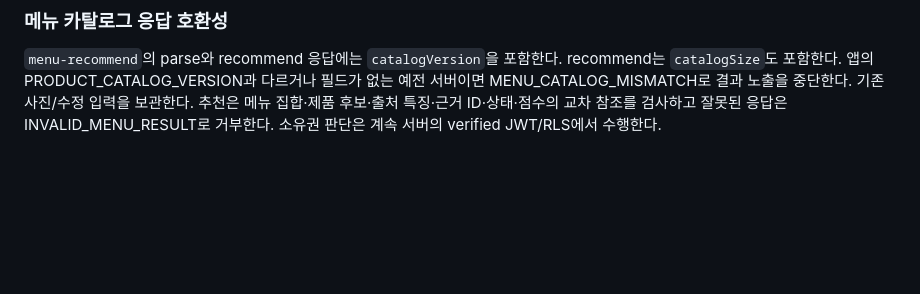
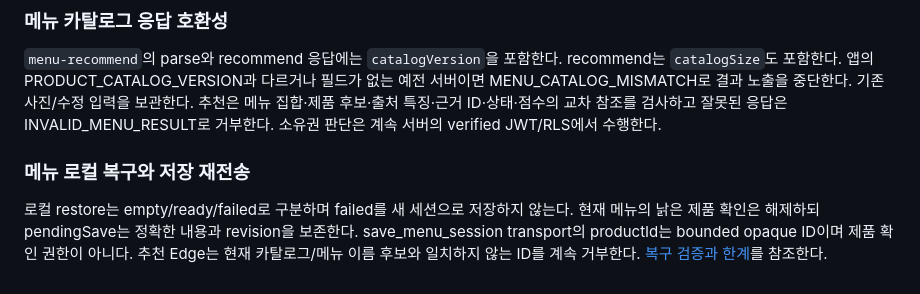
Before and after one commit to shinhanseo/mogeum, a Markdown page: docs/api-contracts.md, the part around the change. GitHub-like rendering; blank space fills up the shorter version.

Commit message:
fix: preserve menu drafts on read failure and catalog changes

```diff
--- a/docs/api-contracts.md
+++ b/docs/api-contracts.md
@@ -123,3 +123,7 @@ POST `/functions/v1/menu-recommend`, 검증된 사용자 Bearer JWT 필수. `{ac
 ### 메뉴 카탈로그 응답 호환성
 
 `menu-recommend`의 parse와 recommend 응답에는 `catalogVersion`을 포함한다. recommend는 `catalogSize`도 포함한다. 앱의 PRODUCT_CATALOG_VERSION과 다르거나 필드가 없는 예전 서버이면 MENU_CATALOG_MISMATCH로 결과 노출을 중단한다. 기존 사진/수정 입력을 보관한다. 추천은 메뉴 집합·제품 후보·출처 특징·근거 ID·상태·점수의 교차 참조를 검사하고 잘못된 응답은 INVALID_MENU_RESULT로 거부한다. 소유권 판단은 계속 서버의 verified JWT/RLS에서 수행한다.
+
+### 메뉴 로컬 복구와 저장 재전송
+
+로컬 restore는 empty/ready/failed로 구분하며 failed를 새 세션으로 저장하지 않는다. 현재 메뉴의 낡은 제품 확인은 해제하되 pendingSave는 정확한 내용과 revision을 보존한다. save_menu_session transport의 productId는 bounded opaque ID이며 제품 확인 권한이 아니다. 추천 Edge는 현재 카탈로그/메뉴 이름 후보와 일치하지 않는 ID를 계속 거부한다. [복구 검증과 한계](verification/menu-recovery.md)를 참조한다.
```
Also changed, not shown: docs/testing.md (+2 -0 lines), docs/verification/menu-recovery.md (added, +29 -0 lines), docs/verification/menu/ios-restore-failure.png (added), docs/verification/menu/ios-restored-input.png (added), 9 other files.
